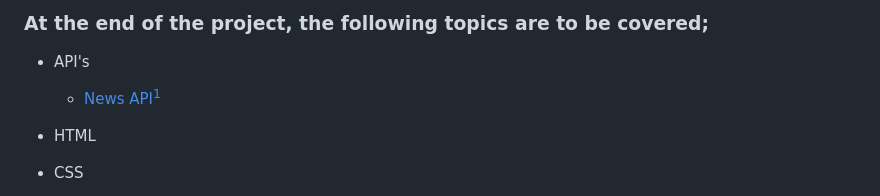
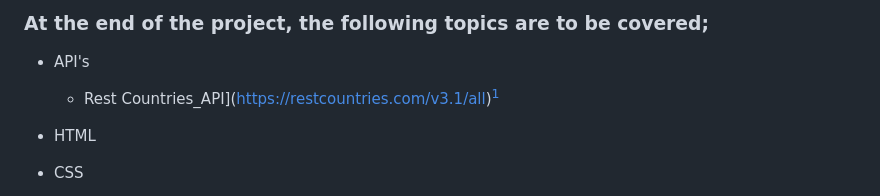
Before and after one commit to kaplanh/country-app, a Markdown page: README.md, the part around the change. Rendered like a GitHub page.

```diff
--- a/README.md
+++ b/README.md
@@ -38,7 +38,7 @@ country-app(folder)
 ### At the end of the project, the following topics are to be covered;
 
 - API's
-  - [News API](https://restcountries.com/v3.1/all)[^1]
+  - Rest Countries_API](https://restcountries.com/v3.1/all)[^1]
   [^1]:sadece localde datalara ulasilabilir.
 - HTML
 - CSS
```
